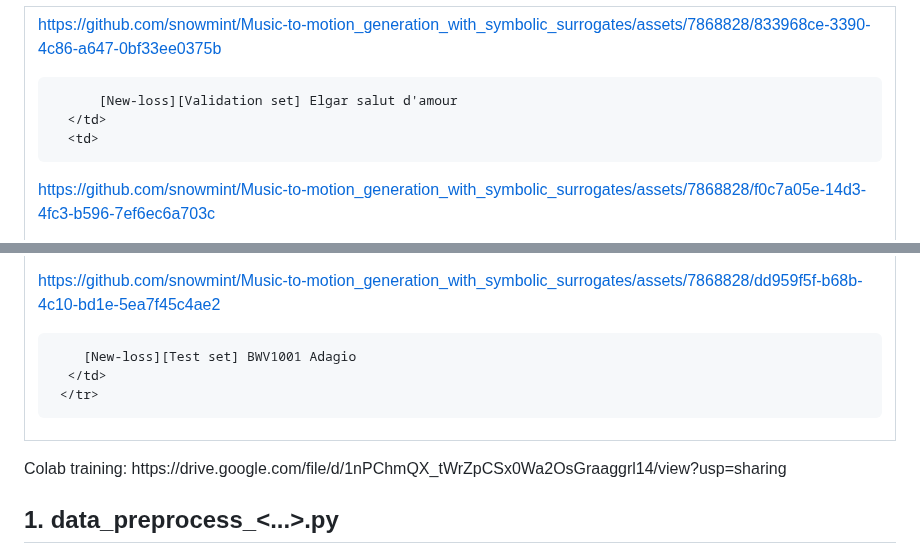
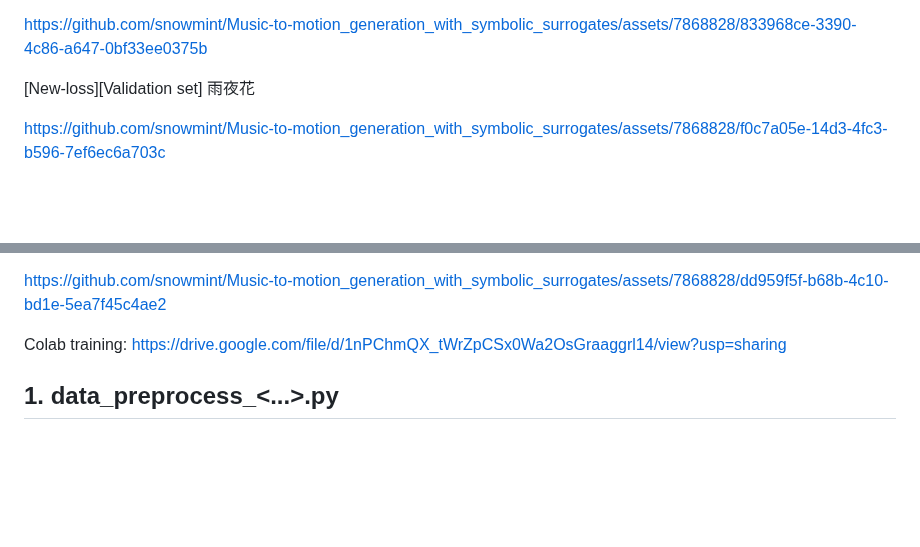
Before and after one commit to snowmint/Music-to-motion_generation_with_symbolic_surrogates, a Markdown page: README.md, 2 parts joined by grey strips. Drawn GitHub-style; blank space fills up the shorter version.

```diff
--- a/README.md
+++ b/README.md
@@ -7,9 +5,7 @@ Demo webpage for more details: https://snowmint.github.io/Music-to-motion_genera
 
 https://github.com/snowmint/Music-to-motion_generation_with_symbolic_surrogates/assets/7868828/833968ce-3390-4c86-a647-0bf33ee0375b
 
-          [New-loss][Validation set] Elgar salut d'amour
-      </td>
-      <td>
+[New-loss][Validation set]  雨夜花
 
 https://github.com/snowmint/Music-to-motion_generation_with_symbolic_surrogates/assets/7868828/f0c7a05e-14d3-4fc3-b596-7ef6ec6a703c
 
@@ -29,10 +17,7 @@ https://github.com/snowmint/Music-to-motion_generation_with_symbolic_surrogates/
 
 https://github.com/snowmint/Music-to-motion_generation_with_symbolic_surrogates/assets/7868828/dd959f5f-b68b-4c10-bd1e-5ea7f45c4ae2
 
-        [New-loss][Test set] BWV1001 Adagio
-      </td>
-     </tr>
-</table>
+
 Colab training: https://drive.google.com/file/d/1nPChmQX_tWrZpCSx0Wa2OsGraaggrl14/view?usp=sharing
 
 ## 1. data_preprocess_<...>.py
```
Also changed, not shown: other parts of README.md (+3 -13 lines).
